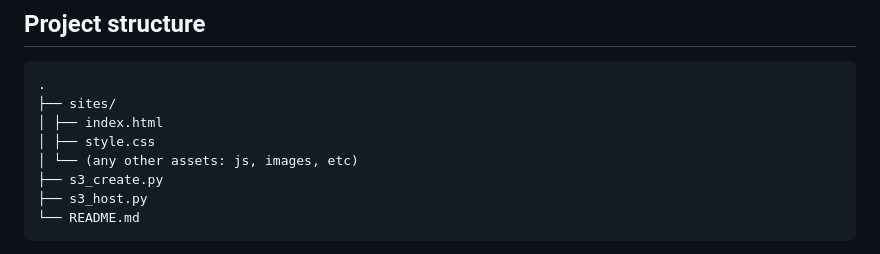
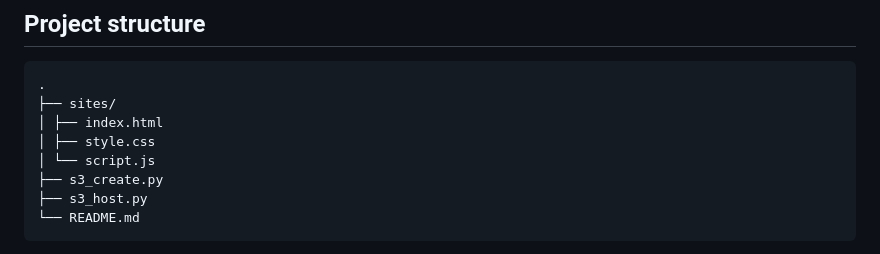
Before and after one commit to siv-the-programmer/aws_s3_automation, a Markdown page: README.md, the part around the change. Drawn GitHub-style.

```diff
--- a/README.md
+++ b/README.md
@@ -38,7 +38,7 @@ No public S3 website endpoint. No public bucket. That’s the right way.
 ├── sites/
 │ ├── index.html
 │ ├── style.css
-│ └── (any other assets: js, images, etc)
+│ └── script.js
 ├── s3_create.py
 ├── s3_host.py
 └── README.md
```
